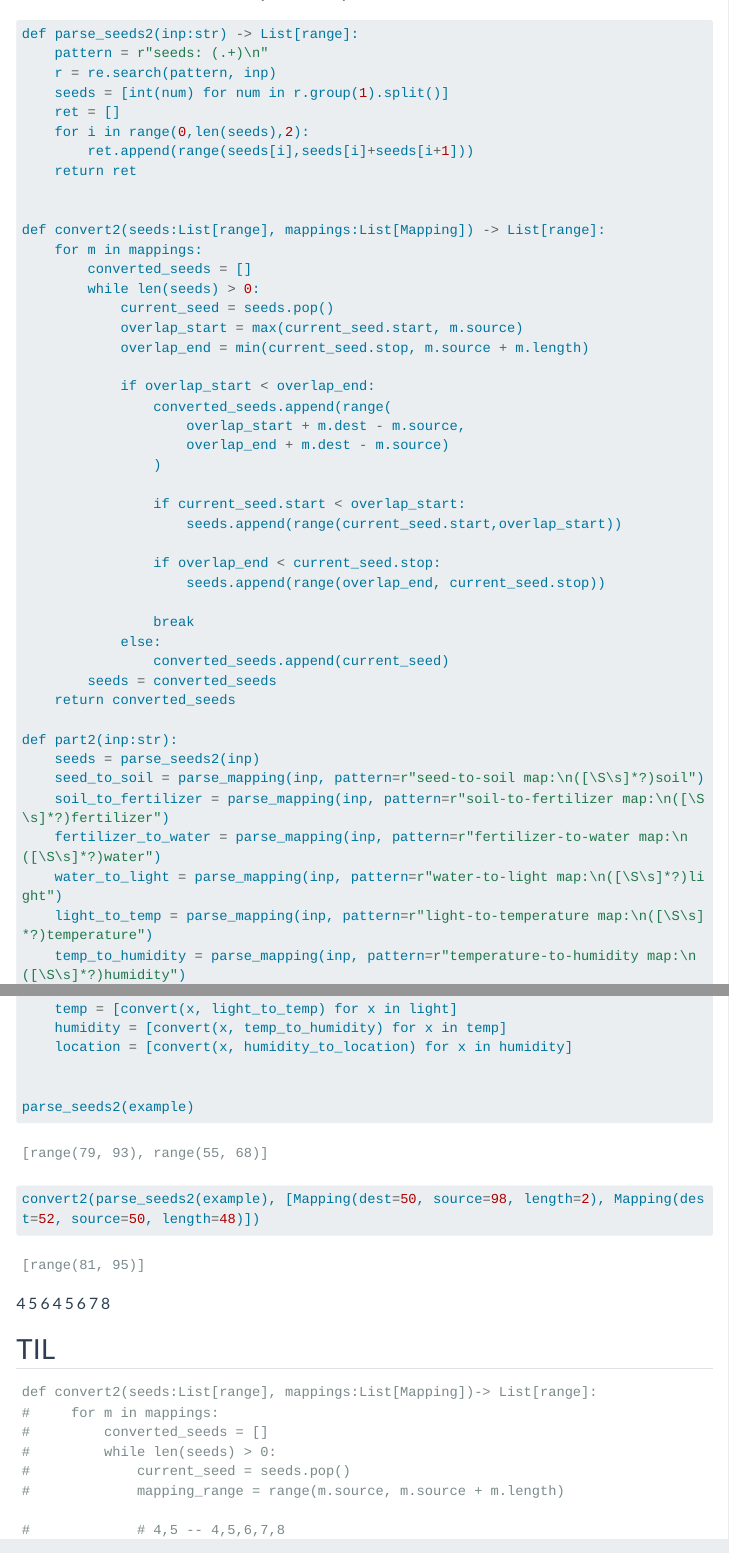
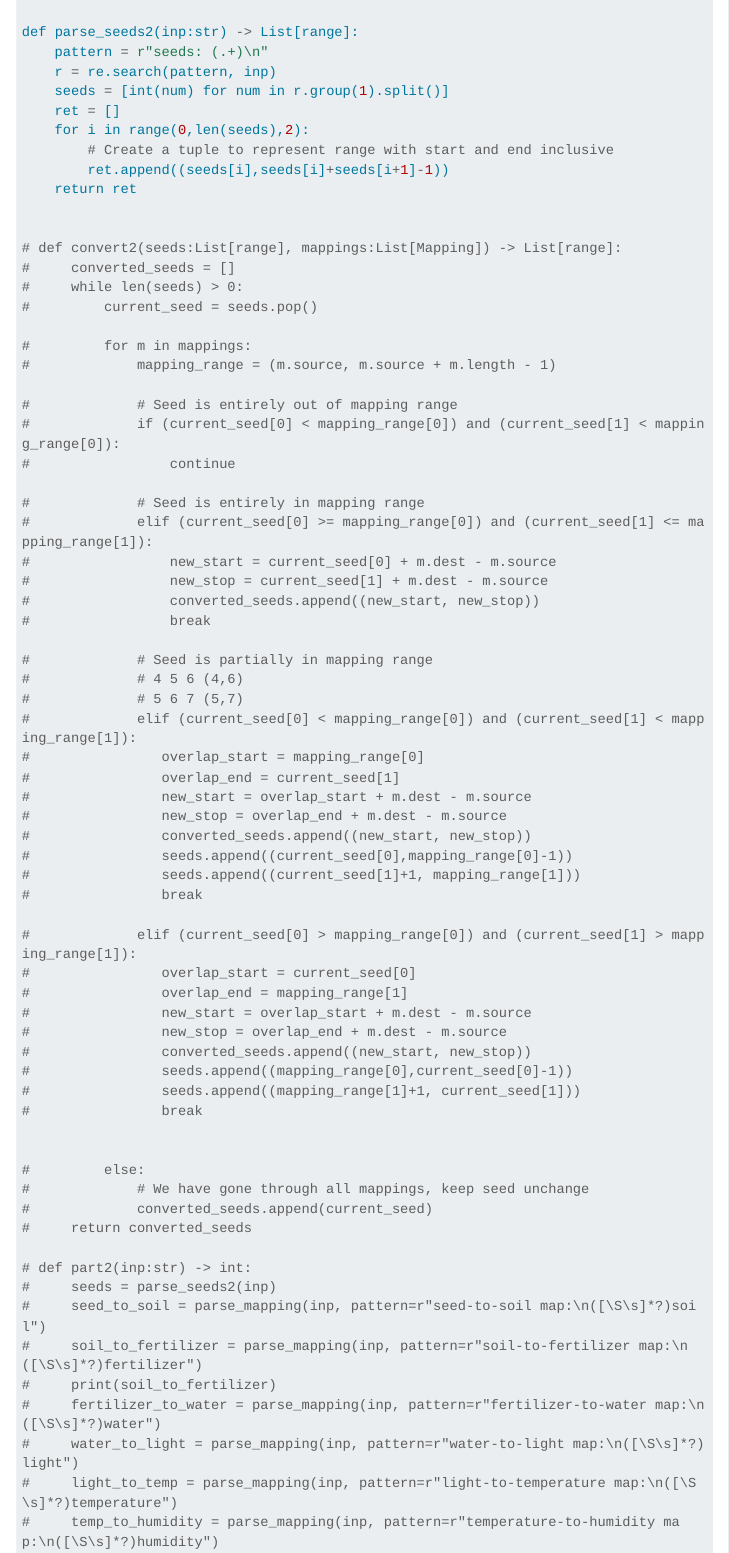
Before and after one commit to ddanieltan/aoc2023-quarto, a Quarto document (day/05/index.qmd): the page in a window 1100 px wide, from 4900 px down before the commit and from 4920 px down after it, so that both start at the same text, and a second part further down, joined at a grey line. Rendered offline with R 4.5, knitr and Pandoc in place of Quarto, with nearby package versions; menus at the side of the page are left out; long lines of code are wrapped.

Commit message:
Recommit Day 5 to fix render issue

```diff
--- a/day/05/index.qmd
+++ b/day/05/index.qmd
@@ -206,54 +206,65 @@ def parse_seeds2(inp:str) -> List[range]:
     seeds = [int(num) for num in r.group(1).split()]
     ret = []
     for i in range(0,len(seeds),2):
-        ret.append(range(seeds[i],seeds[i]+seeds[i+1]))
+        # Create a tuple to represent range with start and end inclusive
+        ret.append((seeds[i],seeds[i]+seeds[i+1]-1))
     return ret
 
 
-def convert2(seeds:List[range], mappings:List[Mapping]) -> List[range]:
-    for m in mappings:
-        converted_seeds = []
-        while len(seeds) > 0:
-            current_seed = seeds.pop()
-            overlap_start = max(current_seed.start, m.source)
-            overlap_end = min(current_seed.stop, m.source + m.length)
+# def convert2(seeds:List[range], mappings:List[Mapping]) -> List[range]:
+#     converted_seeds = []
+#     while len(seeds) > 0:
+#         current_seed = seeds.pop()
 
-            if overlap_start < overlap_end:
-                converted_seeds.append(range(
-                    overlap_start + m.dest - m.source,
-                    overlap_end + m.dest - m.source)
-                )
+#         for m in mappings:
+#             mapping_range = (m.source, m.source + m.length - 1)
 
-                if current_seed.start < overlap_start:
-                    seeds.append(range(current_seed.start,overlap_start))
+#             # Seed is entirely out of mapping range
+#             if (current_seed[0] < mapping_range[0]) and (current_seed[1] < mapping_range[0]):
+#                 continue
 
-                if overlap_end < current_seed.stop:
-                    seeds.append(range(overlap_end, current_seed.stop))
+#             # Seed is entirely in mapping range
+#             elif (current_seed[0] >= mapping_range[0]) and (current_seed[1] <= mapping_range[1]):
+#                 new_start = current_seed[0] + m.dest - m.source
+#                 new_stop = current_seed[1] + m.dest - m.source
+#                 converted_seeds.append((new_start, new_stop))
+#                 break
 
-                break
-            else:
-                converted_seeds.append(current_seed)
-        seeds = converted_seeds
-    return converted_seeds
+#             # Seed is partially in mapping range
+#             # 4 5 6 (4,6)
+#             # 5 6 7 (5,7)
+#             elif (current_seed[0] < mapping_range[0]) and (current_seed[1] < mapping_range[1]):
+#                overlap_start = mapping_range[0]
+#                overlap_end = current_seed[1]
+#                new_start = overlap_start + m.dest - m.source
+#                new_stop = overlap_end + m.dest - m.source
+#                converted_seeds.append((new_start, new_stop))
+#                seeds.append((current_seed[0],mapping_range[0]-1))
+#                seeds.append((current_seed[1]+1, mapping_range[1]))
+#                break
 
-def part2(inp:str):
-    seeds = parse_seeds2(inp)
-    seed_to_soil = parse_mapping(inp, pattern=r"seed-to-soil map:\n([\S\s]*?)soil")
-    soil_to_fertilizer = parse_mapping(inp, pattern=r"soil-to-fertilizer map:\n([\S\s]*?)fertilizer")
-    fertilizer_to_water = parse_mapping(inp, pattern=r"fertilizer-to-water map:\n([\S\s]*?)water")
-    water_to_light = parse_mapping(inp, pattern=r"water-to-light map:\n([\S\s]*?)light")
-    light_to_temp = parse_mapping(inp, pattern=r"light-to-temperature map:\n([\S\s]*?)temperature")
-    temp_to_humidity = parse_mapping(inp, pattern=r"temperature-to-humidity map:\n([\S\s]*?)humidity")
-    humidity_to_location = parse_mapping(inp, pattern=r"humidity-to-location map:\n([\S\s]*?)")
-
-    soil = [convert(x, seed_to_soil) for x in seeds]
-    fertilizer = [convert(x, soil_to_fertilizer) for x in soil]
-    water = [convert(x, fertilizer_to_water) for x in fertilizer]
-    light = [convert(x, water_to_light) for x in water]
-    temp = [convert(x, light_to_temp) for x in light]
-    humidity = [convert(x, temp_to_humidity) for x in temp]
-    location = [convert(x, humidity_to_location) for x in humidity]
+#             elif (current_seed[0] > mapping_range[0]) and (current_seed[1] > mapping_range[1]):
+#                overlap_start = current_seed[0]
+#                overlap_end = mapping_range[1]
+#                new_start = overlap_start + m.dest - m.source
+#                new_stop = overlap_end + m.dest - m.source
+#                converted_seeds.append((new_start, new_stop))
+#                seeds.append((mapping_range[0],current_seed[0]-1))
+#                seeds.append((mapping_range[1]+1, current_seed[1]))
+#                break
 
 
-parse_seeds2(example)
-convert2(parse_seeds2(example), [Mapping(dest=50, source=98, length=2), Mapping(dest=52, source=50, length=48)])
+#         else:
+#             # We have gone through all mappings, keep seed unchange
+#             converted_seeds.append(current_seed)
+#     return converted_seeds
+
+# def part2(inp:str) -> int:
+#     seeds = parse_seeds2(inp)
+#     seed_to_soil = parse_mapping(inp, pattern=r"seed-to-soil map:\n([\S\s]*?)soil")
+#     soil_to_fertilizer = parse_mapping(inp, pattern=r"soil-to-fertilizer map:\n([\S\s]*?)fertilizer")
+#     print(soil_to_fertilizer)
+#     fertilizer_to_water = parse_mapping(inp, pattern=r"fertilizer-to-water map:\n([\S\s]*?)water")
+#     water_to_light = parse_mapping(inp, pattern=r"water-to-light map:\n([\S\s]*?)light")
+#     light_to_temp = parse_mapping(inp, pattern=r"light-to-temperature map:\n([\S\s]*?)temperature")
+#     temp_to_humidity = parse_mapping(inp, pattern=r"temperature-to-humidity map:\n([\S\s]*?)humidity")
```
Also changed, not shown: day/05/input.txt (line endings or trailing spaces), docs/listings.json, docs/search.json, day/05/index.qmd (13 more changed lines), 2 other files.
